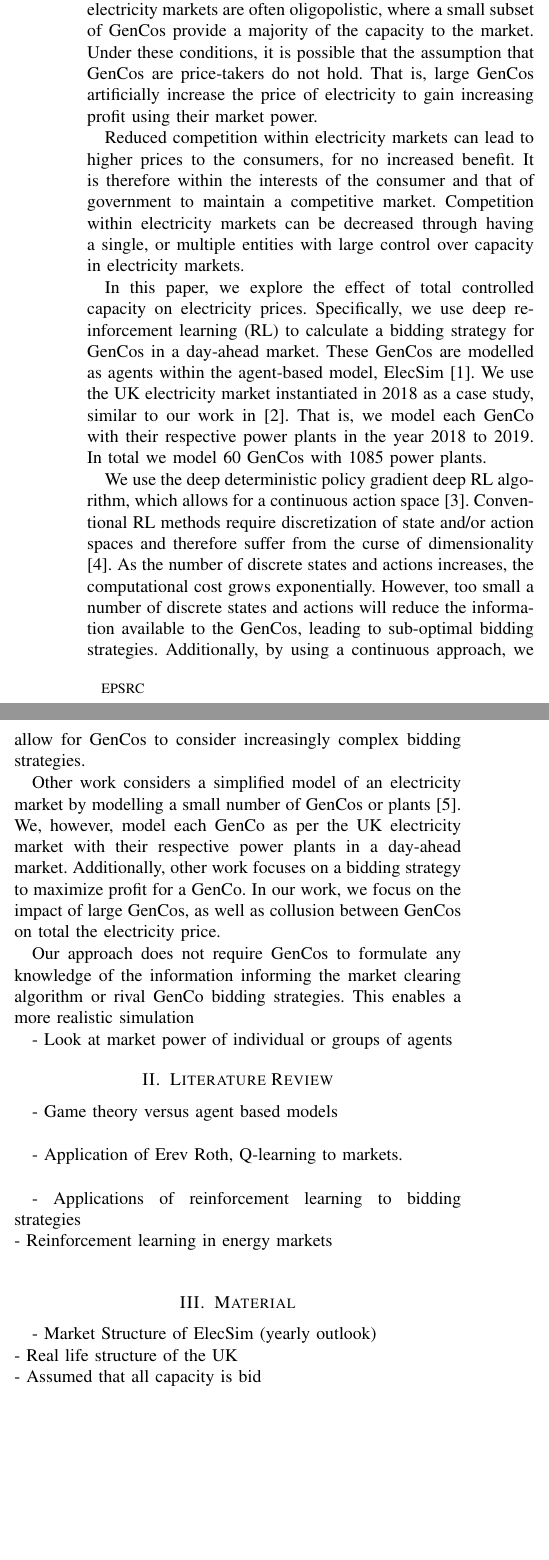
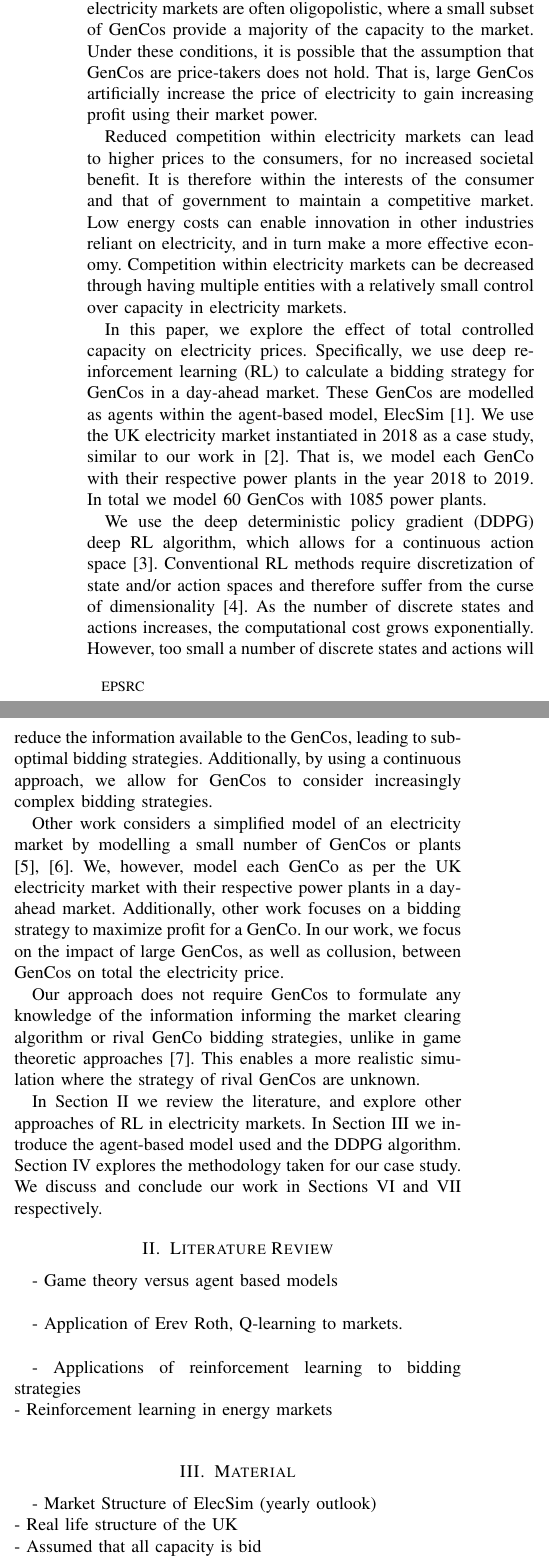
Before and after one commit to alexanderkell/reinforcement-learning-bidding-strategies, a LaTeX paper (Conference-LaTeX-template_10-17-19/conference_101719.tex): two parts of the columns of page 1 of 2, joined at a grey line, cut so that both start at the same text, the shorter picture padded with empty space. Compiled offline with pdfLaTeX; a missing font is replaced by an installed copy or a similar font; a LaTeX package or settings file that is missing is left out.

Commit message:
first draft of introduction

```diff
--- a/Conference-LaTeX-template_10-17-19/conference_101719.tex
+++ b/Conference-LaTeX-template_10-17-19/conference_101719.tex
@@ -73,19 +73,24 @@ reinforcement learning, bidding strategy, multi-agent system, electricity market
 \end{IEEEkeywords}
 
 \section{Introduction}
+\label{sec:introduction}
 
-Under perfectly competitive electricity markets, generator companies (GenCos) tend to bid their short-run marginal costs (SRMC) when bidding into the day-ahead electricity market. Where the SRMC is the cost to produce a single MWh of electricity, and excludes capital costs. However, electricity markets are often oligopolistic, where a small subset of GenCos provide a majority of the capacity to the market. Under these conditions, it is possible that the assumption that GenCos are price-takers do not hold. That is, large GenCos artificially increase the price of electricity to gain increasing profit using their market power.
+Under perfectly competitive electricity markets, generator companies (GenCos) tend to bid their short-run marginal costs (SRMC) when bidding into the day-ahead electricity market. Where the SRMC is the cost to produce a single MWh of electricity, and excludes capital costs. However, electricity markets are often oligopolistic, where a small subset of GenCos provide a majority of the capacity to the market. Under these conditions, it is possible that the assumption that GenCos are price-takers does not hold. That is, large GenCos artificially increase the price of electricity to gain increasing profit using their market power.
 
-Reduced competition within electricity markets can lead to higher prices to the consumers, for no increased benefit. It is therefore within the interests of the consumer and that of government to maintain a competitive market. Competition within electricity markets can be decreased through having a single, or multiple entities with large control over capacity in electricity markets.
+Reduced competition within electricity markets can lead to higher prices to the consumers, for no increased societal benefit. It is therefore within the interests of the consumer and that of government to maintain a competitive market. Low energy costs can enable innovation in other industries reliant on electricity, and in turn make a more effective economy. Competition within electricity markets can be decreased through having multiple entities with a relatively small control over capacity in electricity markets.
 
 In this paper, we explore the effect of total controlled capacity on electricity prices. Specifically, we use deep reinforcement learning (RL) to calculate a bidding strategy for GenCos in a day-ahead market. These GenCos are modelled as agents within the agent-based model, ElecSim \cite{Kell}. We use the UK electricity market instantiated in 2018 as a case study, similar to our work in \cite{Kell2019a}. That is, we model each GenCo with their respective power plants in the year 2018 to 2019. In total we model 60 GenCos with 1085 power plants.
 
-We use the deep deterministic policy gradient deep RL algorithm, which allows for a continuous action space \cite{Hunt2016}. Conventional RL methods require discretization of state and/or action spaces and therefore suffer from the curse of dimensionality \cite{Ye2020a}. As the number of discrete states and actions increases, the computational cost grows exponentially. However, too small a number of discrete states and actions will reduce the information available to the GenCos, leading to sub-optimal bidding strategies. Additionally, by using a continuous approach, we allow for GenCos to consider increasingly complex bidding strategies.
+We use the deep deterministic policy gradient (DDPG) deep RL algorithm, which allows for a continuous action space \cite{Hunt2016}. Conventional RL methods require discretization of state and/or action spaces and therefore suffer from the curse of dimensionality \cite{Ye2020a}. As the number of discrete states and actions increases, the computational cost grows exponentially. However, too small a number of discrete states and actions will reduce the information available to the GenCos, leading to sub-optimal bidding strategies. Additionally, by using a continuous approach, we allow for GenCos to consider increasingly complex bidding strategies.
 
-Other work considers a simplified model of an electricity market by modelling a small number of GenCos or plants \cite{EsmaeiliAliabadi2017}. We, however, model each GenCo as per the UK electricity market with their respective power plants in a day-ahead market. Additionally, other work focuses on a bidding strategy to maximize profit for a GenCo. In our work, we focus on the impact of large GenCos, as well as collusion between GenCos on total the electricity price.
+Other work considers a simplified model of an electricity market by modelling a small number of GenCos or plants \cite{EsmaeiliAliabadi2017,Tellidou2007}. We, however, model each GenCo as per the UK electricity market with their respective power plants in a day-ahead market. Additionally, other work focuses on a bidding strategy to maximize profit for a GenCo. In our work, we focus on the impact of large GenCos, as well as collusion, between GenCos on total the electricity price.
 
 
-Our approach does not require GenCos to formulate any knowledge of the information informing the market clearing algorithm or rival GenCo bidding strategies. This enables a more realistic simulation
+Our approach does not require GenCos to formulate any knowledge of the information informing the market clearing algorithm or rival GenCo bidding strategies, unlike in game theoretic approaches \cite{Wang2011}. This enables a more realistic simulation where the strategy of rival GenCos are unknown.
+
+In Section \ref{sec:lit-review} we review the literature, and explore other approaches of RL in electricity markets. In Section \ref{sec:material} we introduce the agent-based model used and the DDPG algorithm. Section \ref{sec:methodology} explores the methodology taken for our case study. We discuss and conclude our work in Sections \ref{sec:discussion} and \ref{sec:conclusion} respectively.
+
+
 
 
 %- Why the current approaches / systems don't solve the problem
@@ -105,7 +110,7 @@ Our approach does not require GenCos to formulate any knowledge of the informati
 
 % Contributions of this work
 
-- Look at market power of individual or groups of agents
+%- Look at market power of individual or groups of agents
 
 %- Outline of the rest of the work
 
@@ -113,6 +118,7 @@ Our approach does not require GenCos to formulate any knowledge of the informati
 
 
 \section{Literature Review}
+\label{sec:lit-review}
 
 - Game theory versus agent based models\\
 
@@ -123,6 +129,7 @@ Our approach does not require GenCos to formulate any knowledge of the informati
 
 
 \section{Material}
+\label{sec:material}
 
 - Market Structure of ElecSim (yearly outlook) \\
 - Real life structure of the UK\\
```
Also changed, not shown: Conference-LaTeX-template_10-17-19/conference_101719.bbl, Conference-LaTeX-template_10-17-19/conference_101719.pdf, Conference-LaTeX-template_10-17-19/conference_101719.tex (7 more changed lines), 4 other files.
